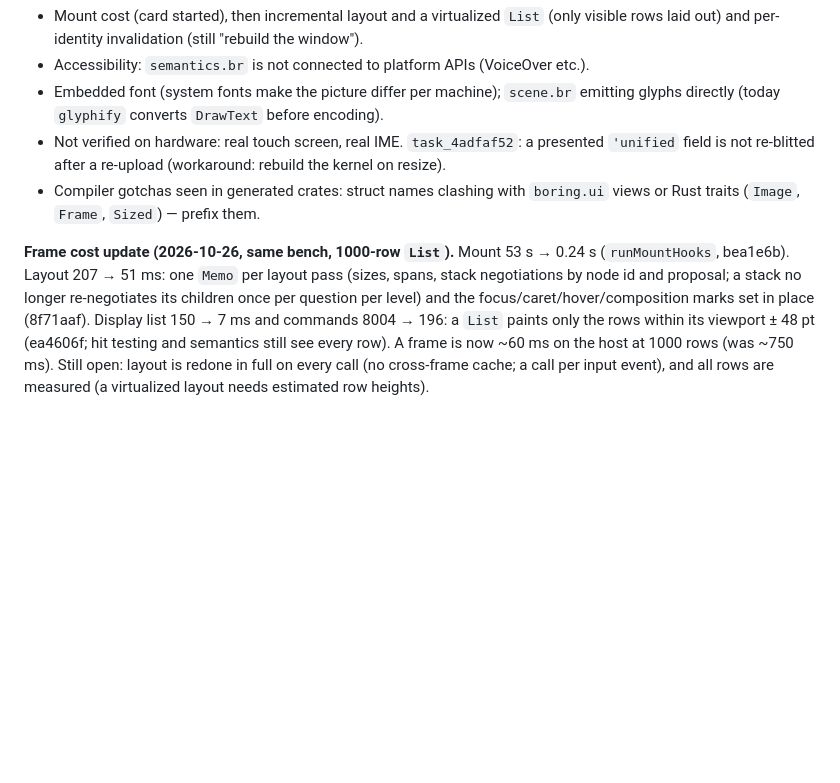
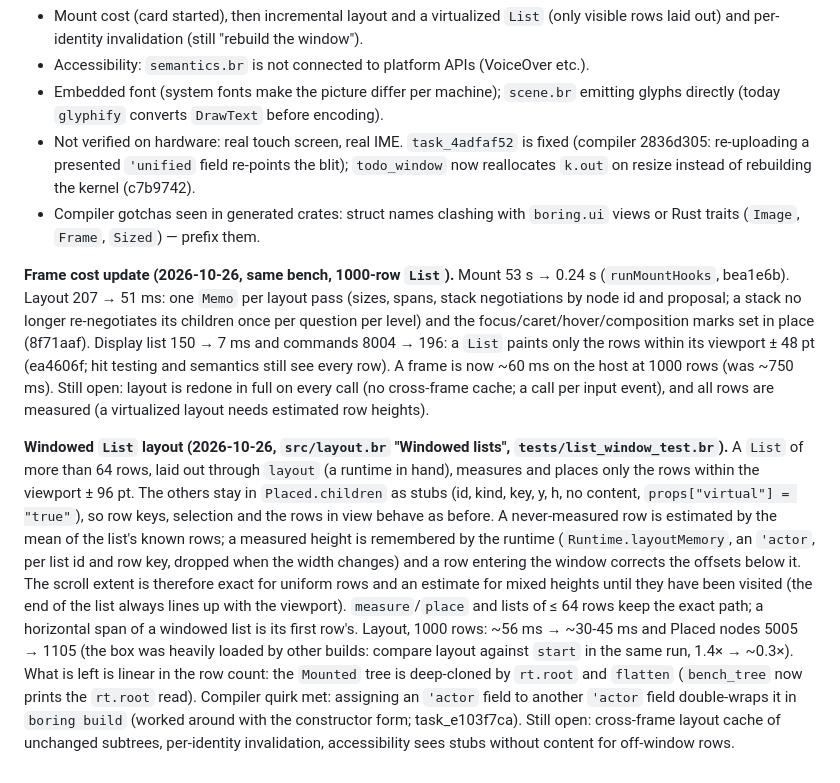
Before and after one commit to mlanoe/boring, a Markdown page: docs/design-notes/boring-ui-progress.md, the part around the change. Rendered like a GitHub page; blank space fills up the shorter version.

Commit message:
docs: boring-ui windowed List layout
docs: boring-ui presented 'unified reblit is fixed, resize workaround gone

```diff
--- a/docs/design-notes/boring-ui-progress.md
+++ b/docs/design-notes/boring-ui-progress.md
@@ -426,8 +426,8 @@ encode 43 ms, bin 11 ms. A 10-row tree costs ~10 ms per frame. Kernel time per f
 - Accessibility: `semantics.br` is not connected to platform APIs (VoiceOver etc.).
 - Embedded font (system fonts make the picture differ per machine); `scene.br` emitting glyphs directly (today
   `glyphify` converts `DrawText` before encoding).
-- Not verified on hardware: real touch screen, real IME. `task_4adfaf52`: a presented `'unified` field is not re-blitted
-  after a re-upload (workaround: rebuild the kernel on resize).
+- Not verified on hardware: real touch screen, real IME. `task_4adfaf52` is fixed (compiler 2836d305: re-uploading a presented
+  `'unified` field re-points the blit); `todo_window` now reallocates `k.out` on resize instead of rebuilding the kernel (c7b9742).
 - Compiler gotchas seen in generated crates: struct names clashing with `boring.ui` views or Rust traits (`Image`, `Frame`,
   `Sized`) — prefix them.
 
@@ -437,3 +437,17 @@ per question per level) and the focus/caret/hover/composition marks set in place
 commands 8004 → 196: a `List` paints only the rows within its viewport ± 48 pt (ea4606f; hit testing and semantics still see
 every row). A frame is now ~60 ms on the host at 1000 rows (was ~750 ms). Still open: layout is redone in full on every
 call (no cross-frame cache; a call per input event), and all rows are measured (a virtualized layout needs estimated row heights).
+
+**Windowed `List` layout (2026-10-26, `src/layout.br` "Windowed lists", `tests/list_window_test.br`).** A `List` of more than 64 rows,
+laid out through `layout` (a runtime in hand), measures and places only the rows within the viewport ± 96 pt. The others stay in
+`Placed.children` as stubs (id, kind, key, y, h, no content, `props["virtual"] = "true"`), so row keys, selection and the rows
+in view behave as before. A never-measured row is estimated by the mean of the list's known rows; a measured height is
+remembered by the runtime (`Runtime.layoutMemory`, an `'actor`, per list id and row key, dropped when the width changes) and a
+row entering the window corrects the offsets below it. The scroll extent is therefore exact for uniform rows and an estimate for
+mixed heights until they have been visited (the end of the list always lines up with the viewport). `measure`/`place` and lists
+of ≤ 64 rows keep the exact path; a horizontal span of a windowed list is its first row's. Layout, 1000 rows: ~56 ms →
+~30-45 ms and Placed nodes 5005 → 1105 (the box was heavily loaded by other builds: compare layout against `start` in the same
+run, 1.4× → ~0.3×). What is left is linear in the row count: the `Mounted` tree is deep-cloned by `rt.root` and `flatten`
+(`bench_tree` now prints the `rt.root` read). Compiler quirk met: assigning an `'actor` field to another `'actor` field double-wraps
+it in `boring build` (worked around with the constructor form; task_e103f7ca). Still open: cross-frame layout cache of unchanged
+subtrees, per-identity invalidation, accessibility sees stubs without content for off-window rows.
```
